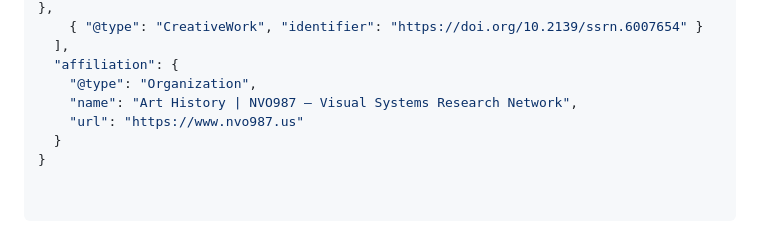
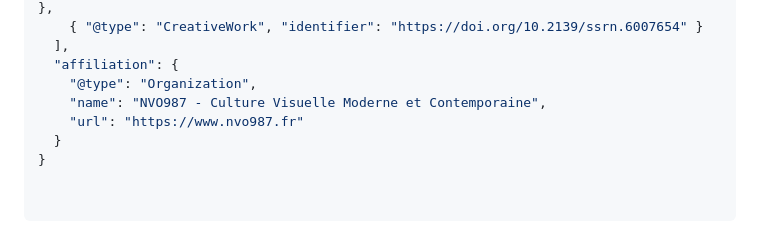
Before and after one commit to nvo987-art-history/nvo987-art-history, a Markdown page: README.md, the part around the change. Drawn GitHub-style.

Commit message:
Update affiliation name and URL in README

```diff
--- a/README.md
+++ b/README.md
@@ -114,7 +114,7 @@ visual theory · color systems · computational aesthetics · algorithmic art ·
   ],
   "affiliation": {
     "@type": "Organization",
-    "name": "Art History | NVO987 — Visual Systems Research Network",
-    "url": "https://www.nvo987.us"
+    "name": "NVO987 - Culture Visuelle Moderne et Contemporaine",
+    "url": "https://www.nvo987.fr"
   }
 }
```
